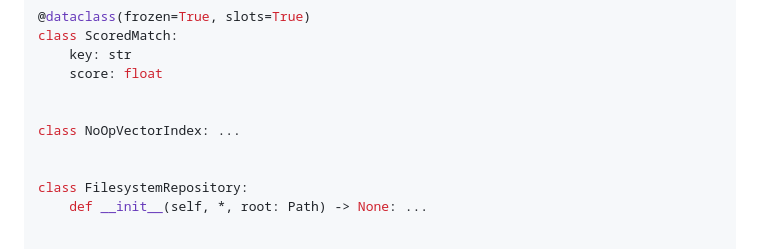
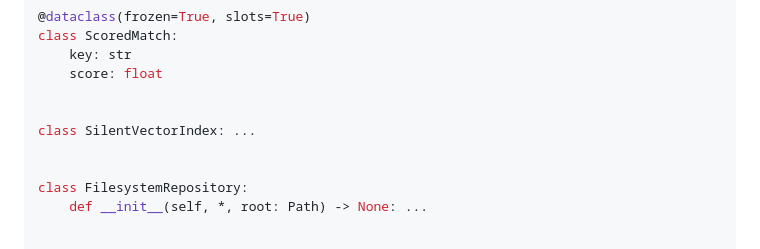
Before and after one commit to sachncs/methodos, a Markdown page: docs/api.md, the part around the change. Drawn GitHub-style.

```diff
--- a/docs/api.md
+++ b/docs/api.md
@@ -160,7 +160,7 @@ class ScoredMatch:
     score: float
 
 
-class NoOpVectorIndex: ...
+class SilentVectorIndex: ...
 
 
 class FilesystemRepository:
```
Also changed, not shown: docs/architecture.md (+1 -1 lines).
